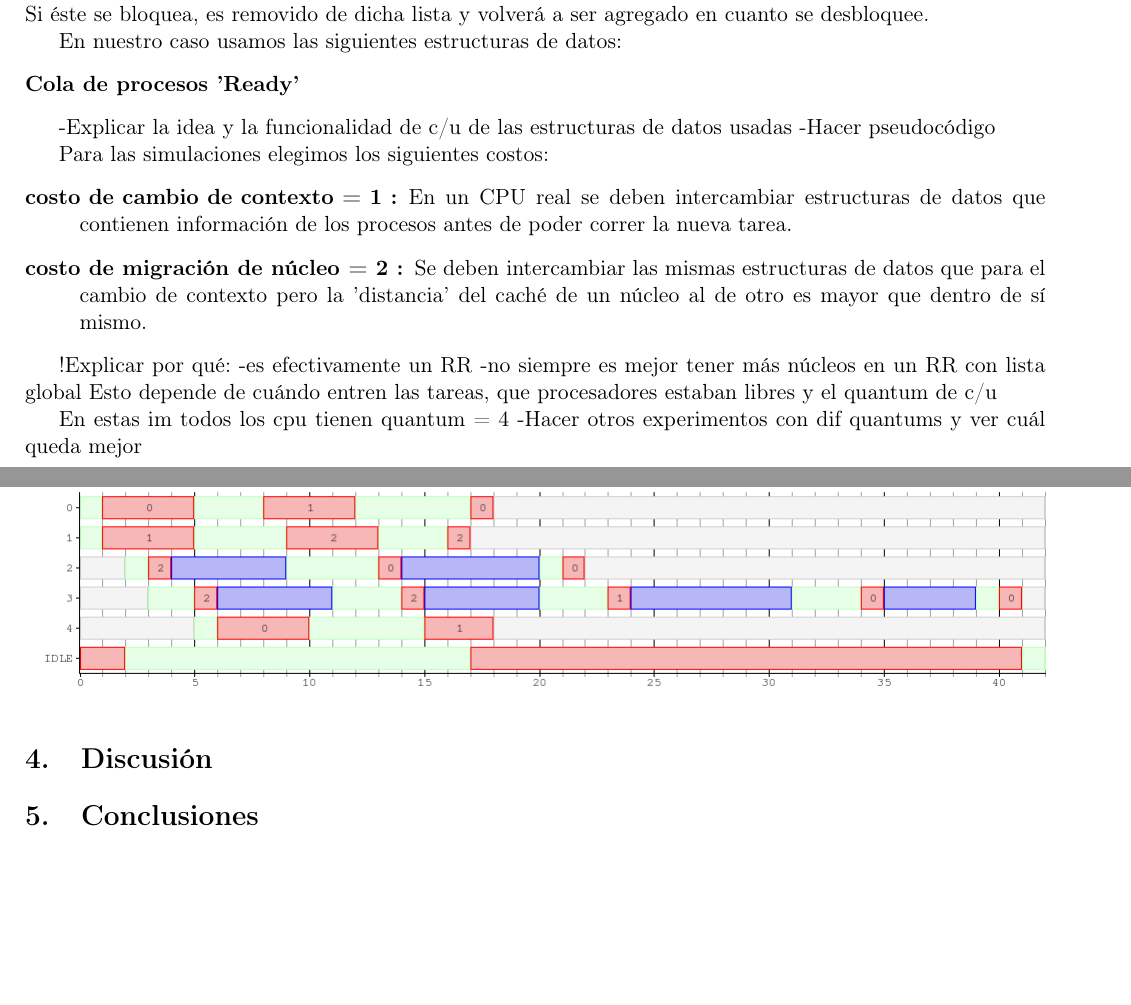
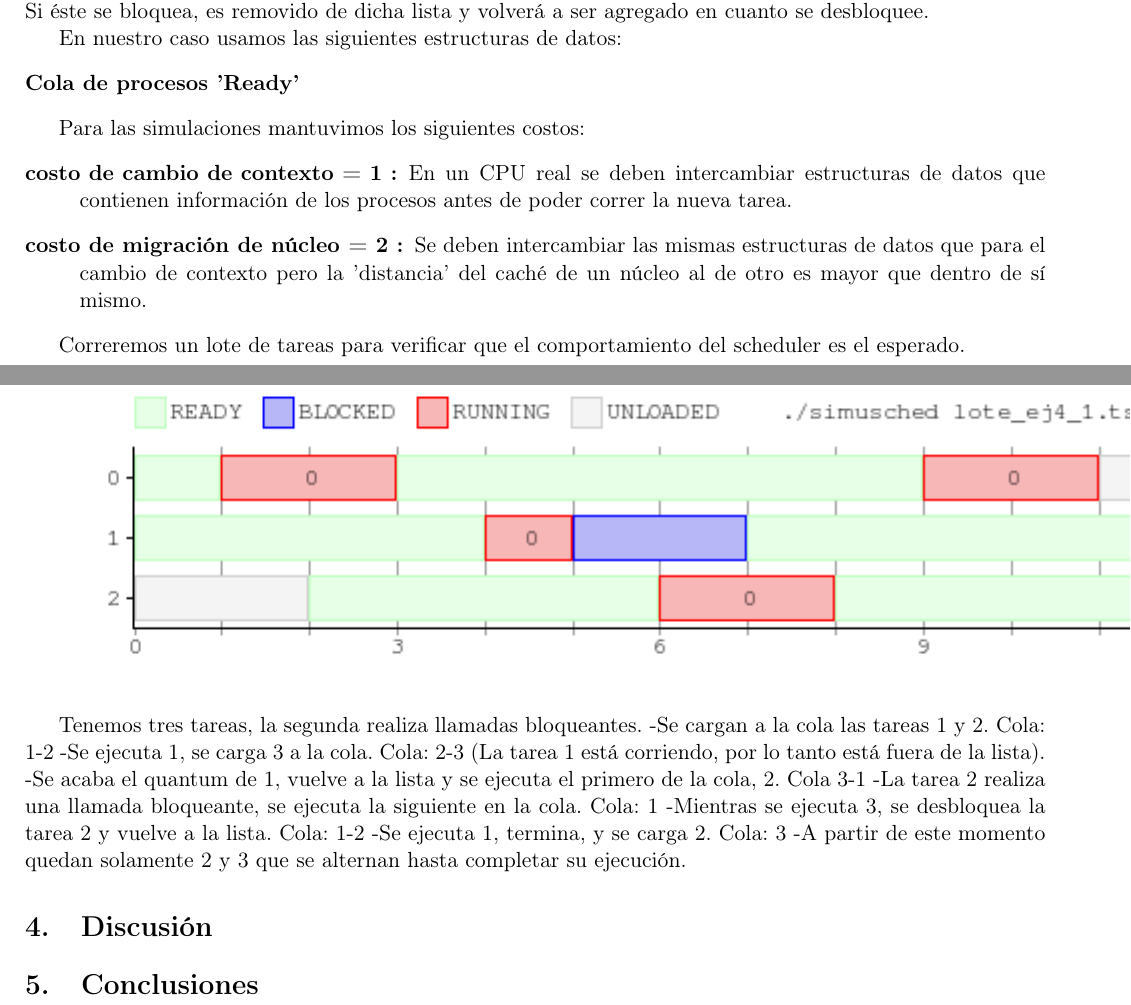
Before and after one commit to ltdicai/sistemas_tp1, a LaTeX document (informe/informe.tex, which reads informe/RR/RR.tex): two parts of pages 7 and 9 of 9, joined at a grey line, cut so that both start at the same text, the shorter picture padded with empty space. Compiled offline with pdfLaTeX.

Commit message:
informe RR no terminado

```diff
--- a/informe/RR/RR.tex
+++ b/informe/RR/RR.tex
@@ -13,10 +13,6 @@ En nuestro caso usamos las siguientes estructuras de datos:
  \begin{description}
   \item[Cola de procesos 'Ready']{}
  \end{description}
-
--Explicar la idea y la funcionalidad de c/u de las
-estructuras de datos usadas
--Hacer pseudocódigo
 
 \begin{algorithm}
  \caption{Round-Robin}
@@ -58,22 +54,23 @@ estructuras de datos usadas
  \end{algorithmic}
 \end{algorithm}
 
-Para las simulaciones elegimos los siguientes costos:
+Para las simulaciones mantuvimos los siguientes costos:
 \begin{description}
  \item[costo de cambio de contexto = 1 :]{En un CPU real se deben intercambiar estructuras de datos que contienen información de los procesos antes de poder correr la nueva tarea.}
  \item[costo de migración de núcleo = 2 :]{Se deben intercambiar las mismas estructuras de datos que para el cambio de contexto pero la 'distancia' del caché de un núcleo al de otro es mayor que dentro de sí mismo.}
 \end{description}
 
-!Explicar por qué:
--es efectivamente un RR
--no siempre es mejor tener más núcleos en un RR con lista global
-Esto depende de cuándo entren las tareas, que procesadores
-estaban libres y el quantum de c/u
-
-En estas im todos los cpu tienen quantum = 4
--Hacer otros experimentos con dif quantums y ver cuál queda mejor
+Correremos un lote de tareas para verificar que el comportamiento del scheduler es el esperado.
 
 \begin{center}
- \includegraphics[scale=0.5]{./RR/RR_1cpu.png}
+ \includegraphics{./RR/RR_simple.png}
 \end{center}
 
+Tenemos tres tareas, la segunda realiza llamadas bloqueantes.
+-Se cargan a la cola las tareas 1 y 2. Cola: 1-2
+-Se ejecuta 1, se carga 3 a la cola. Cola: 2-3 (La tarea 1 está corriendo, por lo tanto está fuera de la lista).
+-Se acaba el quantum de 1, vuelve a la lista y se ejecuta el primero de la cola, 2. Cola 3-1
+-La tarea 2 realiza una llamada bloqueante, se ejecuta la siguiente en la cola. Cola: 1
+-Mientras se ejecuta 3, se desbloquea la tarea 2 y vuelve a la lista. Cola: 1-2
+-Se ejecuta 1, termina, y se carga 2. Cola: 3
+-A partir de este momento quedan solamente 2 y 3 que se alternan hasta completar su ejecución.
@@ -83,4 +77,5 @@ En estas im todos los cpu tienen quantum = 4
 
-\begin{center}
- \includegraphics[scale=0.5]{./RR/RR_3cpu.png}
-\end{center}
+
+%Análisis de casos particulares:
+%A continuación presentamos el comportamiento del scheduler para cierto lote de tareas, variando el quantum otorgado.
+%En el primero, consideramos un quantum mínimo, de un ciclo, en el segundo uno de 4, y el último de 11.
```
Also changed, not shown: informe/RR/RR_1_1core.png (deleted), informe/RR/RR_1_3core.png (deleted), informe/RR/RR_1cpu.png (deleted), informe/RR/RR_2_1core.png (deleted), informe/RR/RR_2_3core.png (deleted), informe/RR/RR_2cpu.png (deleted), informe/RR/RR_2cpuDifQ.png (deleted), informe/RR/RR_3cpu.png (deleted), informe/RR/RR_3cpuDifQ.png (deleted), informe/RR/RR_alto_quantum.png (added), informe/RR/RR_bajo_quantum.png (added), informe/RR/RR_medio_quantum.png (added), informe/RR/RR_simple.png (added), informe/RR/RR.tex (3 more changed lines), 2 other files.
